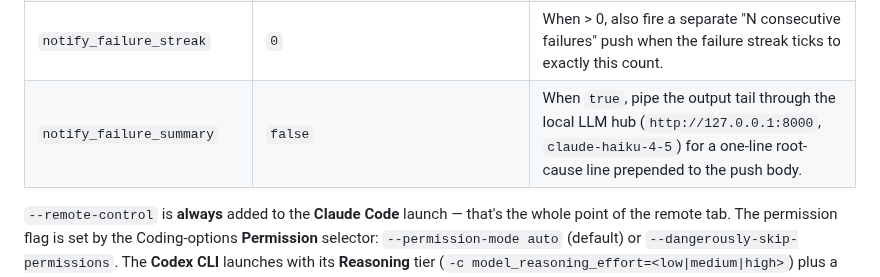
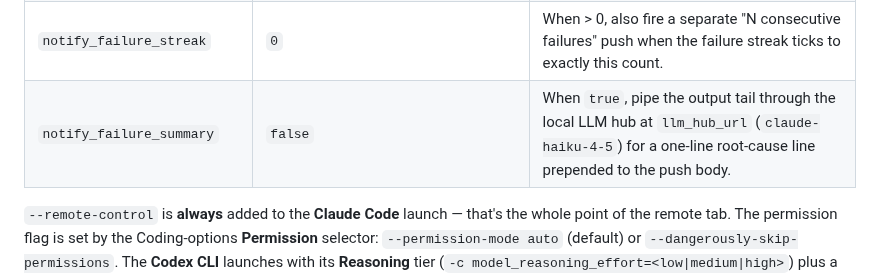
Before and after one commit to ferraroroberto/app-launcher, a Markdown page: README.md, the part around the change. Drawn GitHub-style.

Commit message:
docs: point notify_failure_summary at the configured llm_hub_url
- README described a hardcoded :8000 hub address; the summary path now
  honors cfg.llm_hub_url like the rest of the hub integrations

```diff
--- a/README.md
+++ b/README.md
@@ -492,7 +492,7 @@ UI prefs + secrets, authored from the web UI:
 | `pushover_api_token` / `pushover_user_key` | `""` | Pushover credentials for Jobs-tab failure notifications (issue #66). Both must be set; missing creds = no-op. |
 | `notify_on_failure` | `false` | Master switch — even with creds set, no push fires until this flips on. |
 | `notify_failure_streak` | `0` | When > 0, also fire a separate "N consecutive failures" push when the failure streak ticks to exactly this count. |
-| `notify_failure_summary` | `false` | When `true`, pipe the output tail through the local LLM hub (`http://127.0.0.1:8000`, `claude-haiku-4-5`) for a one-line root-cause line prepended to the push body. |
+| `notify_failure_summary` | `false` | When `true`, pipe the output tail through the local LLM hub at `llm_hub_url` (`claude-haiku-4-5`) for a one-line root-cause line prepended to the push body. |
 
 `--remote-control` is **always** added to the **Claude Code** launch — that's the whole point of the remote tab. The permission flag is set by the Coding-options **Permission** selector: `--permission-mode auto` (default) or `--dangerously-skip-permissions`. The **Codex CLI** launches with its **Reasoning** tier (`-c model_reasoning_effort=<low|medium|high>`) plus a **Permission** pair — `--ask-for-approval never --sandbox workspace-write` (Auto mode) or `--dangerously-bypass-approvals-and-sandbox` (Skip permissions). The Antigravity CLI and the GitHub Copilot CLI launch with no flags unless their opt-in Coding-options toggles are set.
 
```
